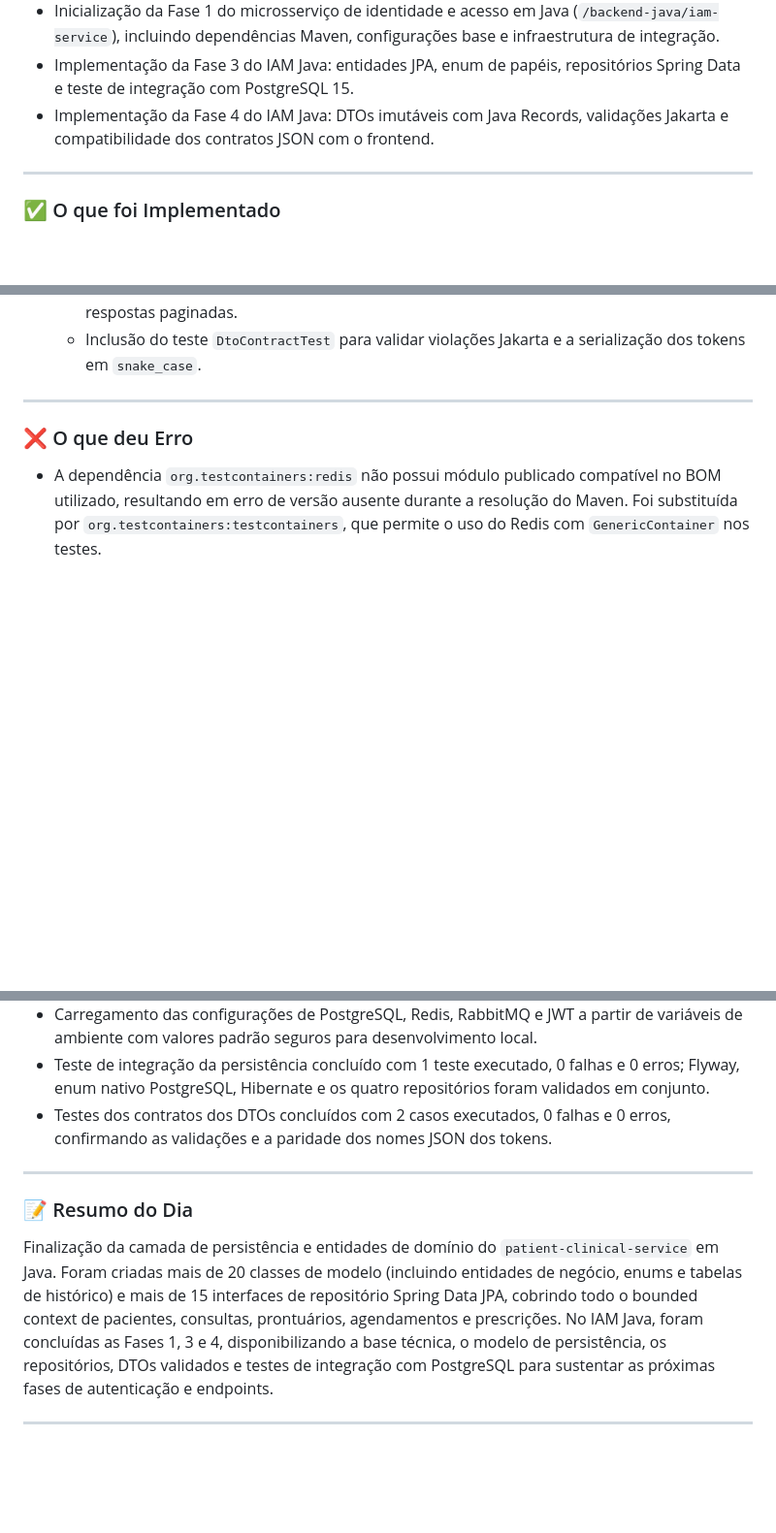
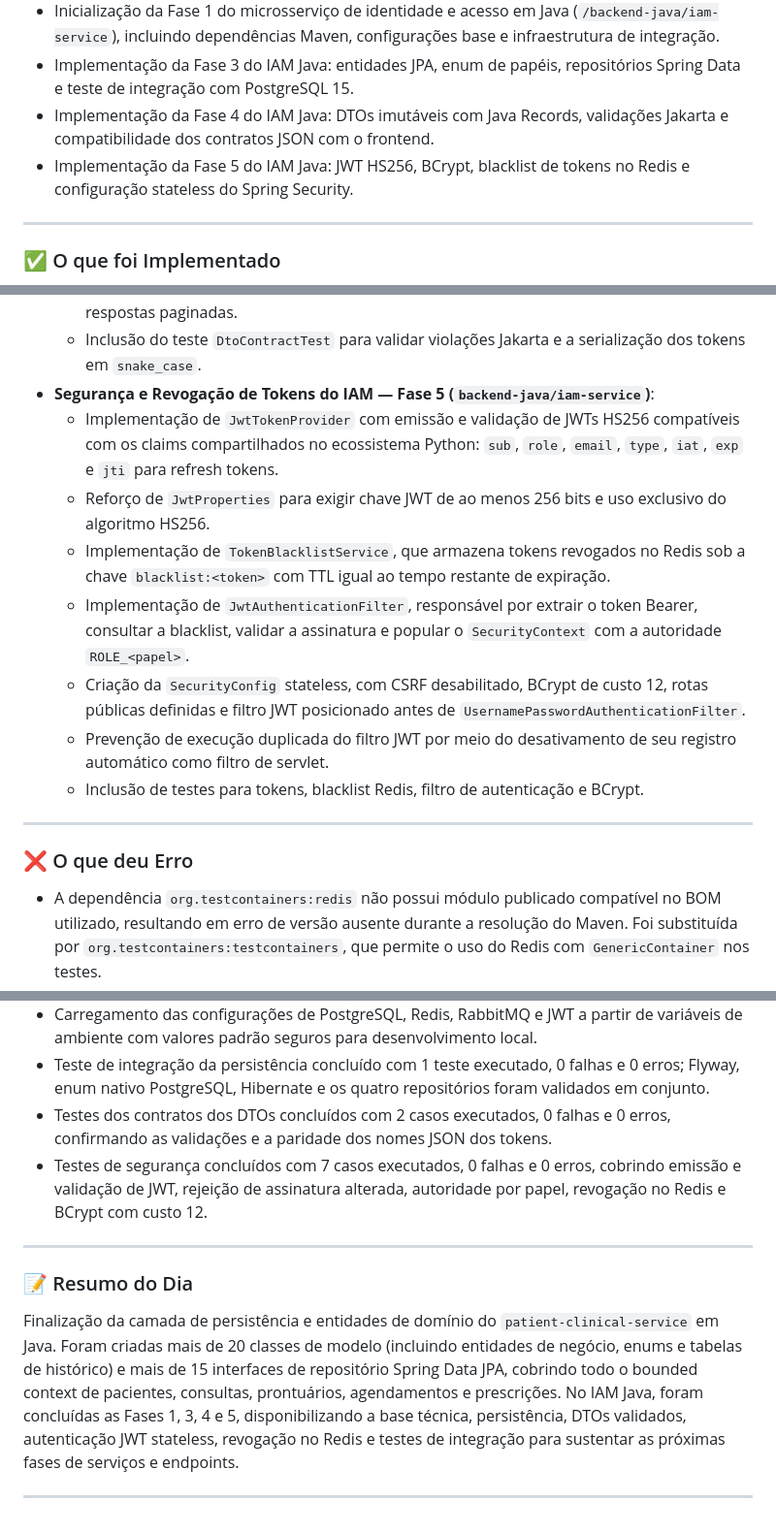
Before and after one commit to Carlos-Eduardo-Suassuna-Santiago/PROMPTUARIO_CORPORATIVO, a Markdown page: DIARIO_DE_BORDO.md, 3 parts joined by grey strips. Shown at 97% size. Rendered like a GitHub page; blank space fills up the shorter version.

Commit message:
docs: atualiza diário de bordo com fase 5 do iam

```diff
--- a/DIARIO_DE_BORDO.md
+++ b/DIARIO_DE_BORDO.md
@@ -152,6 +152,7 @@ Dia focado no avanço da camada de persistência e segurança do ecossistema Jav
 - Inicialização da Fase 1 do microsserviço de identidade e acesso em Java (`/backend-java/iam-service`), incluindo dependências Maven, configurações base e infraestrutura de integração.
 - Implementação da Fase 3 do IAM Java: entidades JPA, enum de papéis, repositórios Spring Data e teste de integração com PostgreSQL 15.
 - Implementação da Fase 4 do IAM Java: DTOs imutáveis com Java Records, validações Jakarta e compatibilidade dos contratos JSON com o frontend.
+- Implementação da Fase 5 do IAM Java: JWT HS256, BCrypt, blacklist de tokens no Redis e configuração stateless do Spring Security.
 
 ---
 
@@ -190,6 +191,14 @@ Dia focado no avanço da camada de persistência e segurança do ecossistema Jav
   - Compatibilização dos contratos JSON com FastAPI e frontend React por meio de `@JsonProperty`, preservando campos como `access_token`, `refresh_token`, `token_type`, `expires_in`, `full_name` e `is_active`.
   - Implementação de `UserResponseDTO.fromEntity(User)` e cópias defensivas para listas de respostas paginadas.
   - Inclusão do teste `DtoContractTest` para validar violações Jakarta e a serialização dos tokens em `snake_case`.
+- **Segurança e Revogação de Tokens do IAM — Fase 5 (`backend-java/iam-service`)**:
+  - Implementação de `JwtTokenProvider` com emissão e validação de JWTs HS256 compatíveis com os claims compartilhados no ecossistema Python: `sub`, `role`, `email`, `type`, `iat`, `exp` e `jti` para refresh tokens.
+  - Reforço de `JwtProperties` para exigir chave JWT de ao menos 256 bits e uso exclusivo do algoritmo HS256.
+  - Implementação de `TokenBlacklistService`, que armazena tokens revogados no Redis sob a chave `blacklist:<token>` com TTL igual ao tempo restante de expiração.
+  - Implementação de `JwtAuthenticationFilter`, responsável por extrair o token Bearer, consultar a blacklist, validar a assinatura e popular o `SecurityContext` com a autoridade `ROLE_<papel>`.
+  - Criação da `SecurityConfig` stateless, com CSRF desabilitado, BCrypt de custo 12, rotas públicas definidas e filtro JWT posicionado antes de `UsernamePasswordAuthenticationFilter`.
+  - Prevenção de execução duplicada do filtro JWT por meio do desativamento de seu registro automático como filtro de servlet.
+  - Inclusão de testes para tokens, blacklist Redis, filtro de autenticação e BCrypt.
 
 ---
 
@@ -210,12 +220,13 @@ Dia focado no avanço da camada de persistência e segurança do ecossistema Jav
 - Carregamento das configurações de PostgreSQL, Redis, RabbitMQ e JWT a partir de variáveis de ambiente com valores padrão seguros para desenvolvimento local.
 - Teste de integração da persistência concluído com 1 teste executado, 0 falhas e 0 erros; Flyway, enum nativo PostgreSQL, Hibernate e os quatro repositórios foram validados em conjunto.
 - Testes dos contratos dos DTOs concluídos com 2 casos executados, 0 falhas e 0 erros, confirmando as validações e a paridade dos nomes JSON dos tokens.
+- Testes de segurança concluídos com 7 casos executados, 0 falhas e 0 erros, cobrindo emissão e validação de JWT, rejeição de assinatura alterada, autoridade por papel, revogação no Redis e BCrypt com custo 12.
 
 ---
 
 ### 📝 Resumo do Dia
 
-Finalização da camada de persistência e entidades de domínio do `patient-clinical-service` em Java. Foram criadas mais de 20 classes de modelo (incluindo entidades de negócio, enums e tabelas de histórico) e mais de 15 interfaces de repositório Spring Data JPA, cobrindo todo o bounded context de pacientes, consultas, prontuários, agendamentos e prescrições. No IAM Java, foram concluídas as Fases 1, 3 e 4, disponibilizando a base técnica, o modelo de persistência, os repositórios, DTOs validados e testes de integração com PostgreSQL para sustentar as próximas fases de autenticação e endpoints.
+Finalização da camada de persistência e entidades de domínio do `patient-clinical-service` em Java. Foram criadas mais de 20 classes de modelo (incluindo entidades de negócio, enums e tabelas de histórico) e mais de 15 interfaces de repositório Spring Data JPA, cobrindo todo o bounded context de pacientes, consultas, prontuários, agendamentos e prescrições. No IAM Java, foram concluídas as Fases 1, 3, 4 e 5, disponibilizando a base técnica, persistência, DTOs validados, autenticação JWT stateless, revogação no Redis e testes de integração para sustentar as próximas fases de serviços e endpoints.
 
 ---
 
```
Also changed, not shown: other parts of DIARIO_DE_BORDO.md (+1 -0 lines).
